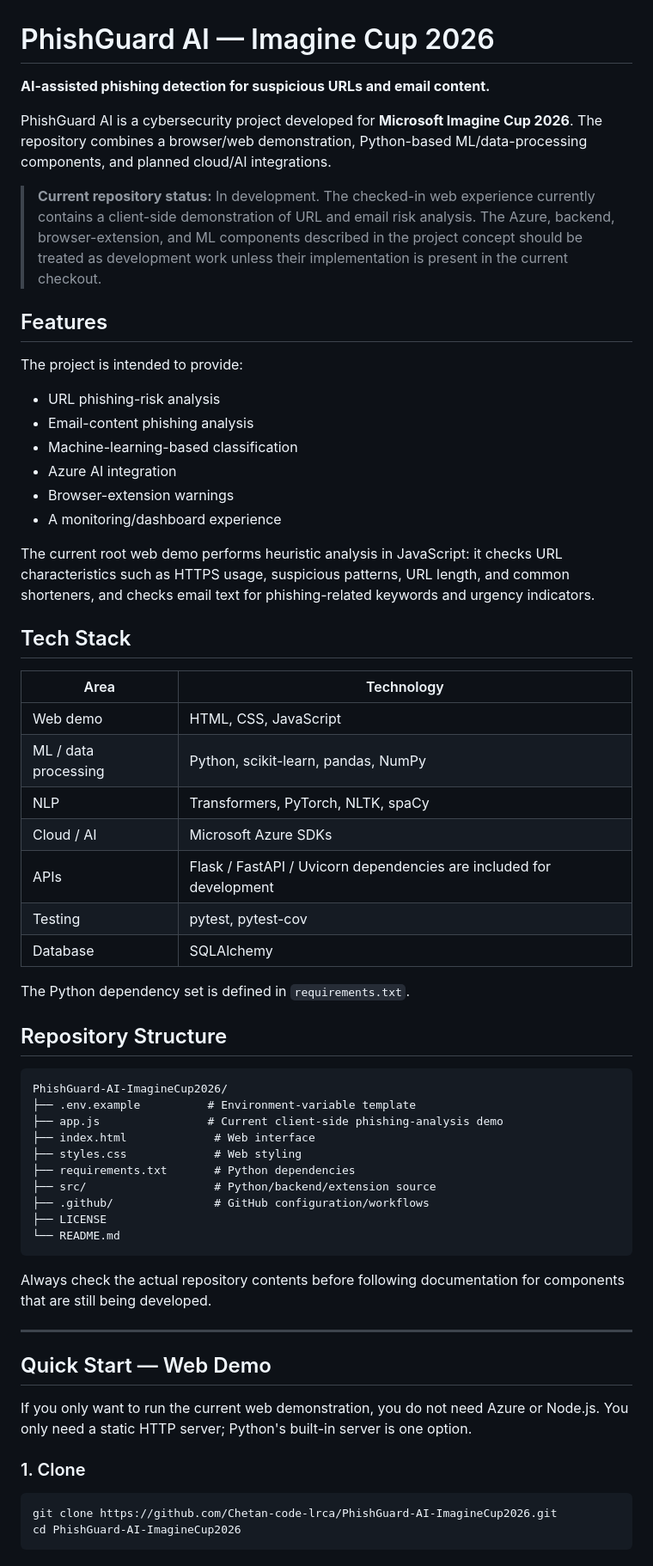
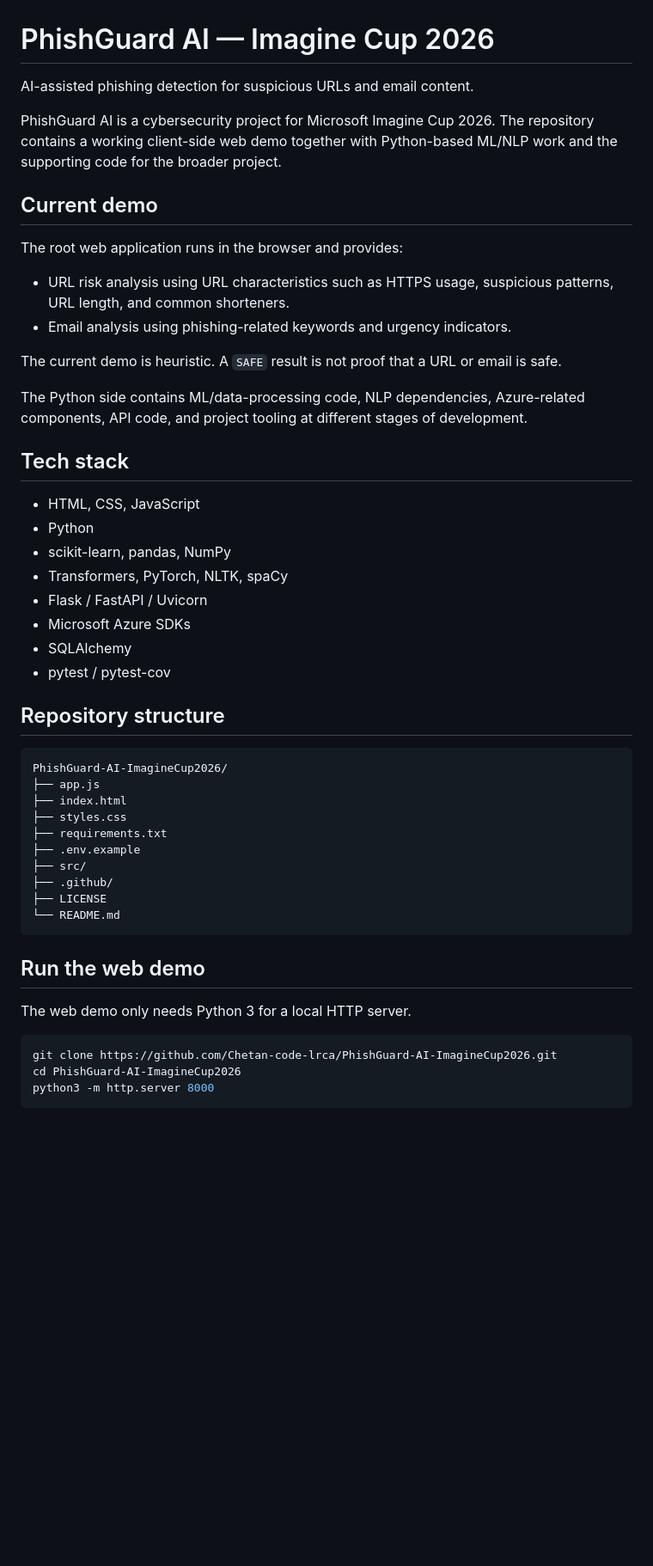
Before and after one commit to Chetan-code-lrca/PhishGuard-AI-ImagineCup2026, a Markdown page: README.md, the part around one of its changes. Shown at 86% size. GitHub-like rendering; blank space fills up the shorter version.

Commit message:
docs: clean up PhishGuard README

````diff
--- a/README.md
+++ b/README.md
@@ -1,62 +1,49 @@
 # PhishGuard AI — Imagine Cup 2026
 
-**AI-assisted phishing detection for suspicious URLs and email content.**
+AI-assisted phishing detection for suspicious URLs and email content.
 
-PhishGuard AI is a cybersecurity project developed for **Microsoft Imagine Cup 2026**. The repository combines a browser/web demonstration, Python-based ML/data-processing components, and planned cloud/AI integrations.
+PhishGuard AI is a cybersecurity project for Microsoft Imagine Cup 2026. The repository contains a working client-side web demo together with Python-based ML/NLP work and the supporting code for the broader project.
 
-> **Current repository status:** In development. The checked-in web experience currently contains a client-side demonstration of URL and email risk analysis. The Azure, backend, browser-extension, and ML components described in the project concept should be treated as development work unless their implementation is present in the current checkout.
+## Current demo
 
-## Features
+The root web application runs in the browser and provides:
 
-The project is intended to provide:
+- URL risk analysis using URL characteristics such as HTTPS usage, suspicious patterns, URL length, and common shorteners.
+- Email analysis using phishing-related keywords and urgency indicators.
 
-- URL phishing-risk analysis
-- Email-content phishing analysis
-- Machine-learning-based classification
-- Azure AI integration
-- Browser-extension warnings
-- A monitoring/dashboard experience
+The current demo is heuristic. A `SAFE` result is not proof that a URL or email is safe.
 
-The current root web demo performs heuristic analysis in JavaScript: it checks URL characteristics such as HTTPS usage, suspicious patterns, URL length, and common shorteners, and checks email text for phishing-related keywords and urgency indicators.
+The Python side contains ML/data-processing code, NLP dependencies, Azure-related components, API code, and project tooling at different stages of development.
 
-## Tech Stack
+## Tech stack
 
-| Area | Technology |
-|---|---|
-| Web demo | HTML, CSS, JavaScript |
-| ML / data processing | Python, scikit-learn, pandas, NumPy |
-| NLP | Transformers, PyTorch, NLTK, spaCy |
-| Cloud / AI | Microsoft Azure SDKs |
-| APIs | Flask / FastAPI / Uvicorn dependencies are included for development |
-| Testing | pytest, pytest-cov |
-| Database | SQLAlchemy |
+- HTML, CSS, JavaScript
+- Python
+- scikit-learn, pandas, NumPy
+- Transformers, PyTorch, NLTK, spaCy
+- Flask / FastAPI / Uvicorn
+- Microsoft Azure SDKs
+- SQLAlchemy
+- pytest / pytest-cov
 
-The Python dependency set is defined in `requirements.txt`.
-
-## Repository Structure
+## Repository structure
 
 ```text
 PhishGuard-AI-ImagineCup2026/
-├── .env.example          # Environment-variable template
-├── app.js                # Current client-side phishing-analysis demo
-├── index.html             # Web interface
-├── styles.css             # Web styling
-├── requirements.txt       # Python dependencies
-├── src/                   # Python/backend/extension source
-├── .github/               # GitHub configuration/workflows
+├── app.js
+├── index.html
+├── styles.css
+├── requirements.txt
+├── .env.example
+├── src/
+├── .github/
 ├── LICENSE
 └── README.md
 ```
 
-Always check the actual repository contents before following documentation for components that are still being developed.
+## Run the web demo
 
----
-
-## Quick Start — Web Demo
-
-If you only want to run the current web demonstration, you do not need Azure or Node.js. You only need a static HTTP server; Python's built-in server is one option.
-
-### 1. Clone
+The web demo only needs Python 3 for a local HTTP server.
 
 ```bash
 git clone https://github.com/Chetan-code-lrca/PhishGuard-AI-ImagineCup2026.git
````
Also changed, not shown: other parts of README.md (+23 -133 lines).
